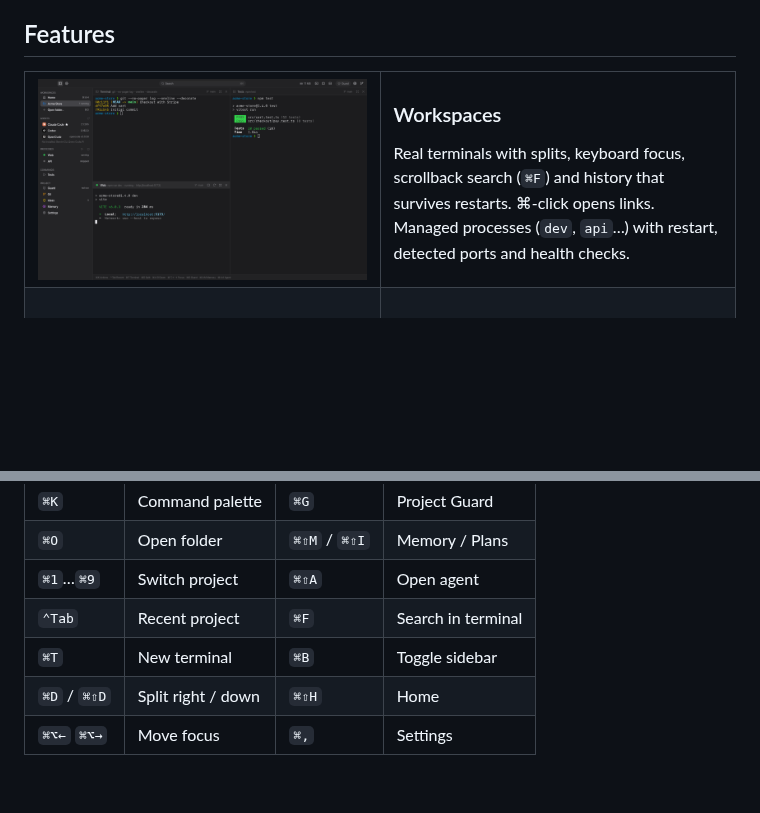
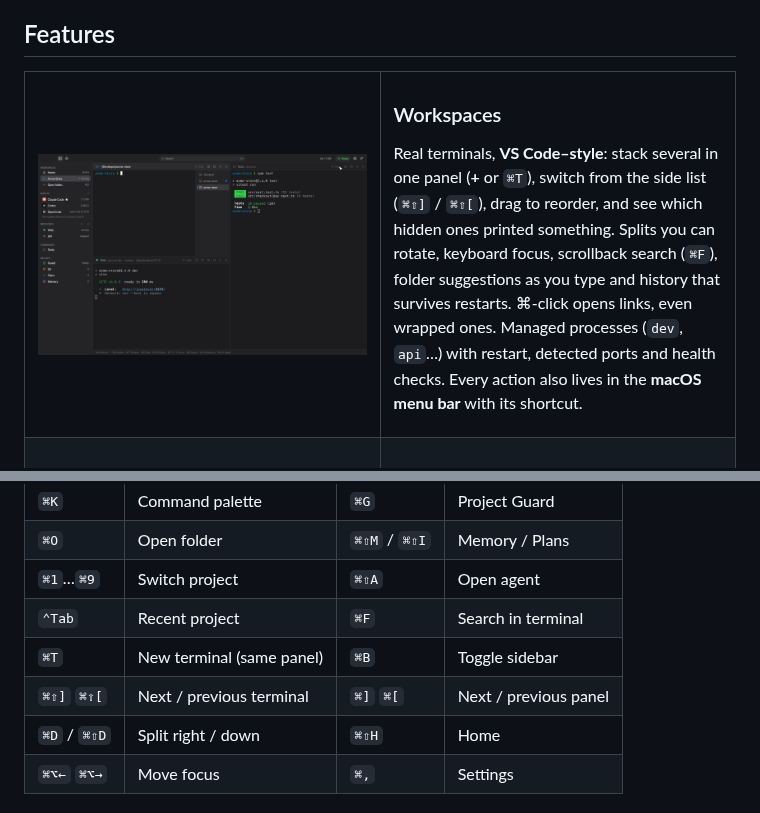
Before and after one commit to DiegoAndres717/forge, a Markdown page: README.md, 2 parts joined by grey strips. Rendered like a GitHub page; pictures changed too: docs/screenshots/workspace.png; blank space fills up the shorter version.

```diff
--- a/README.md
+++ b/README.md
@@ -39,7 +39,7 @@ When you work with Claude Code, Codex or OpenCode, your day is scattered across
 <td width="50%">
 
 ### Workspaces
-Real terminals with splits, keyboard focus, scrollback search (`⌘F`) and history that survives restarts. ⌘-click opens links. Managed processes (`dev`, `api`…) with restart, detected ports and health checks.
+Real terminals, **VS Code–style**: stack several in one panel (**+** or `⌘T`), switch from the side list (`⌘⇧]` / `⌘⇧[`), drag to reorder, and see which hidden ones printed something. Splits you can rotate, keyboard focus, scrollback search (`⌘F`), folder suggestions as you type and history that survives restarts. ⌘-click opens links, even wrapped ones. Managed processes (`dev`, `api`…) with restart, detected ports and health checks. Every action also lives in the **macOS menu bar** with its shortcut.
 
 </td>
 </tr>
@@ -146,7 +146,8 @@ Any `claude` started inside a Forge terminal — typed by hand, `claude --resume
 | `⌘O` | Open folder | `⌘⇧M` / `⌘⇧I` | Memory / Plans |
 | `⌘1`…`⌘9` | Switch project | `⌘⇧A` | Open agent |
 | `⌃Tab` | Recent project | `⌘F` | Search in terminal |
-| `⌘T` | New terminal | `⌘B` | Toggle sidebar |
+| `⌘T` | New terminal (same panel) | `⌘B` | Toggle sidebar |
+| `⌘⇧]` `⌘⇧[` | Next / previous terminal | `⌘]` `⌘[` | Next / previous panel |
 | `⌘D` / `⌘⇧D` | Split right / down | `⌘⇧H` | Home |
 | `⌘⌥←` `⌘⌥→` | Move focus | `⌘,` | Settings |
 
```
Also changed, not shown: README.es.md (+3 -2 lines), docs/demo.gif, 3 other files.
